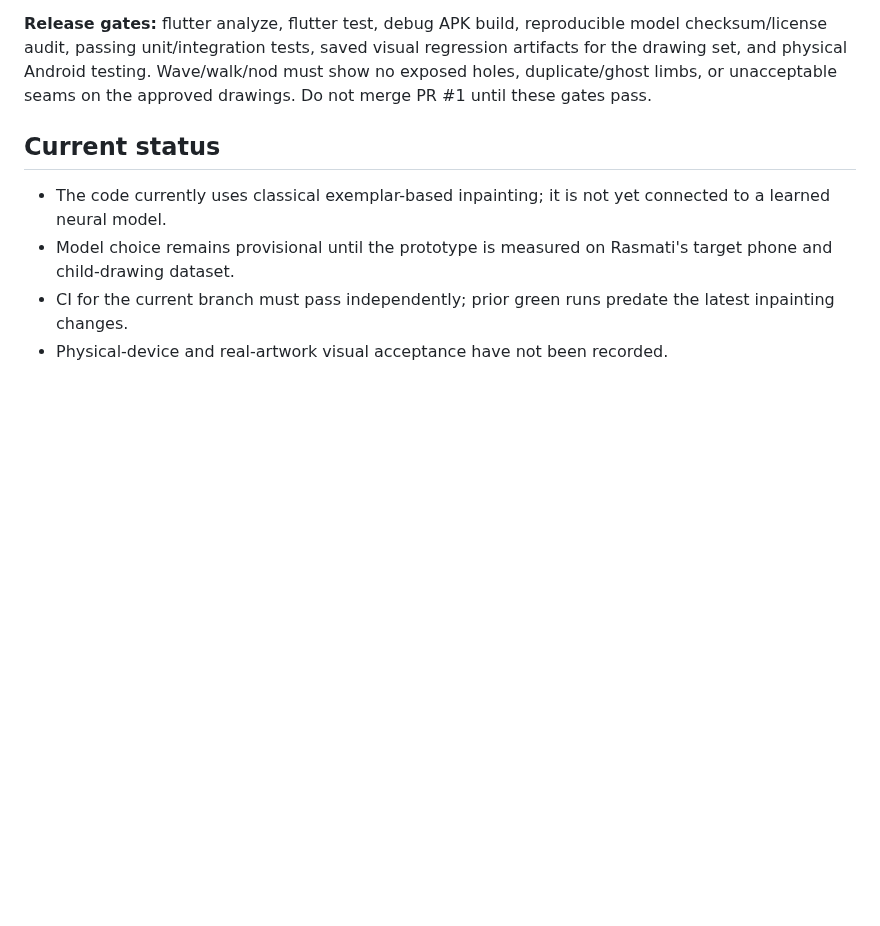
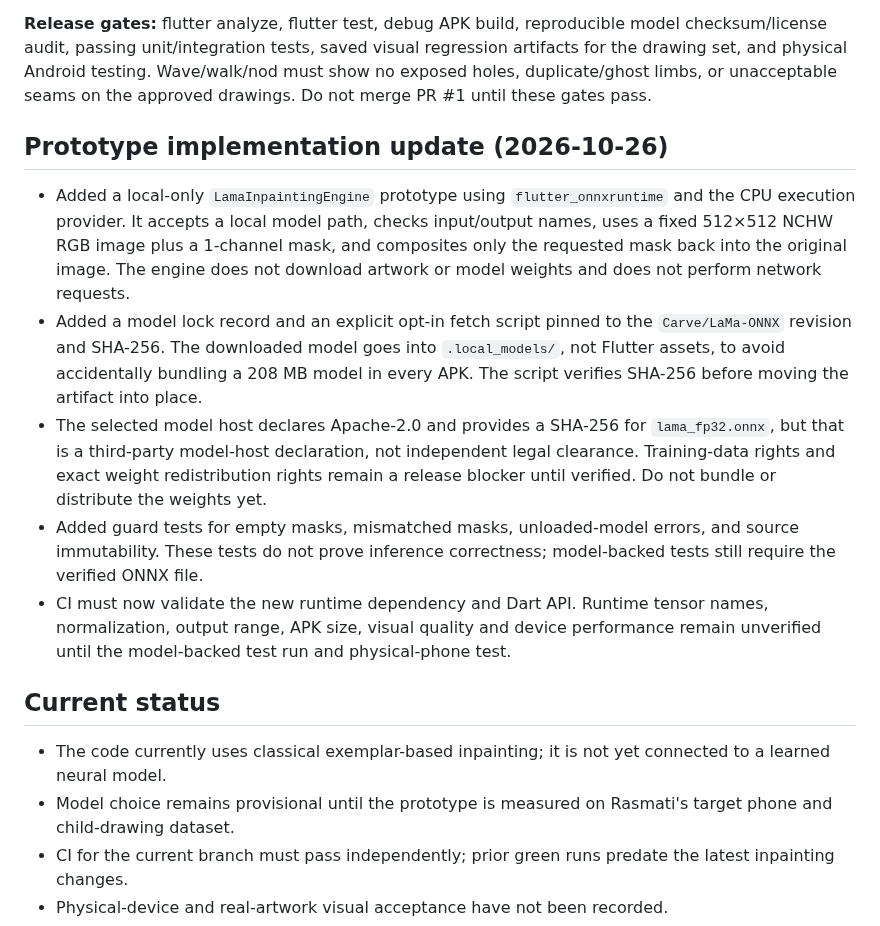
Before and after one commit to bdssmdkacem-dot/Rasmati, a Markdown page: docs/inpainting-model-evaluation.md, the part around the change. GitHub-like rendering; blank space fills up the shorter version.

Commit message:
Document LaMa local inference prototype and release blockers

```diff
--- a/docs/inpainting-model-evaluation.md
+++ b/docs/inpainting-model-evaluation.md
@@ -87,6 +87,14 @@ For each image, keep the original and create ground-truth masks by hiding known
 
 **Release gates:** flutter analyze, flutter test, debug APK build, reproducible model checksum/license audit, passing unit/integration tests, saved visual regression artifacts for the drawing set, and physical Android testing. Wave/walk/nod must show no exposed holes, duplicate/ghost limbs, or unacceptable seams on the approved drawings. Do not merge PR #1 until these gates pass.
 
+## Prototype implementation update (2026-10-26)
+
+- Added a local-only `LamaInpaintingEngine` prototype using `flutter_onnxruntime` and the CPU execution provider. It accepts a local model path, checks input/output names, uses a fixed 512×512 NCHW RGB image plus a 1-channel mask, and composites only the requested mask back into the original image. The engine does not download artwork or model weights and does not perform network requests.
+- Added a model lock record and an explicit opt-in fetch script pinned to the `Carve/LaMa-ONNX` revision and SHA-256. The downloaded model goes into `.local_models/`, not Flutter assets, to avoid accidentally bundling a 208 MB model in every APK. The script verifies SHA-256 before moving the artifact into place.
+- The selected model host declares Apache-2.0 and provides a SHA-256 for `lama_fp32.onnx`, but that is a third-party model-host declaration, not independent legal clearance. Training-data rights and exact weight redistribution rights remain a release blocker until verified. Do not bundle or distribute the weights yet.
+- Added guard tests for empty masks, mismatched masks, unloaded-model errors, and source immutability. These tests do not prove inference correctness; model-backed tests still require the verified ONNX file.
+- CI must now validate the new runtime dependency and Dart API. Runtime tensor names, normalization, output range, APK size, visual quality and device performance remain unverified until the model-backed test run and physical-phone test.
+
 ## Current status
 
 - The code currently uses classical exemplar-based inpainting; it is not yet connected to a learned neural model.
```
